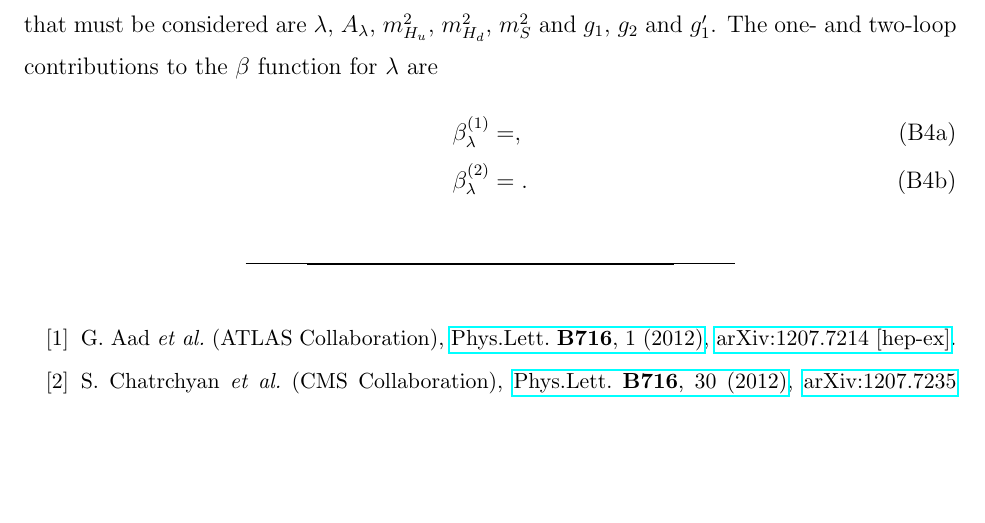
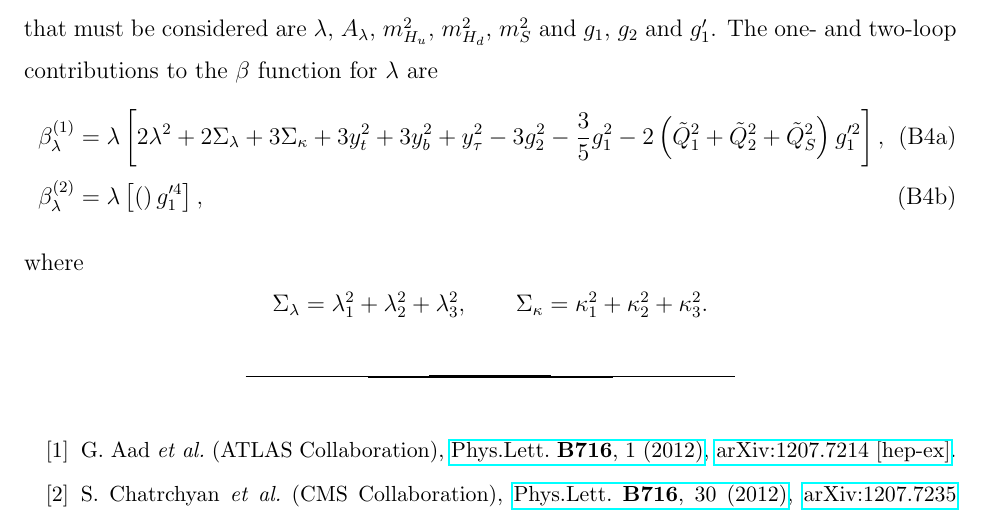
Before and after one commit to azedarach/E6SSM-Tuning, a LaTeX paper (paper/e6ssm-tuning-paper.tex): part of page 18 of 24, cut so that both start at the same text, the shorter picture padded with empty space. Compiled offline with pdfLaTeX.

Commit message:
Replaced 1-loop beta for lambda

```diff
--- a/paper/e6ssm-tuning-paper.tex
+++ b/paper/e6ssm-tuning-paper.tex
@@ -658,10 +658,14 @@ b_{A_t}^{(2)}&=144y_t^4A_t+24y_b^4A_b+14y_t^2y_b^2(A_t+A_b)+2y_b^2y_\tau^2(A_b+A
 Similarly we can obtain the two-loop $\beta$ functions and coefficients $b_p^{(2)}$ for a general set of $U(1)'$ charges. Two-loop RGEs for the gauge and Yukawa couplings, gaugino masses and soft trilinears, along with the one-loop RGEs for the soft scalar masses, were given in \cite{Athron:2009bs} for the particular case of the E$_6$SSM. At tree level in the EWSB conditions the parameters that must be considered are $\lambda$, $A_\lambda$, $m_{H_u}^2$, $m_{H_d}^2$, $m_S^2$ and $g_1$, $g_2$ and $g_1'$. The one- and two-loop contributions to the $\beta$ function for $\lambda$ are
 \begin{subequations}\label{eq:USSMLambdaBetas}
 \begin{align}
-\beta_\lambda^{(1)}&=,\label{eq:USSMLambdaBetaOneLoop}\\
-\beta_\lambda^{(2)}&=.\label{eq:USSMLambdaBetaTwoLoop}
+\beta_\lambda^{(1)}&=\lambda  \left[2\lambda ^2+2 \Sigma_\lambda +3 \Sigma_\kappa +3 y_t^2+3 y_b^2+y_{\tau }^2-3 g_2^2-\frac{3}{5} g_1^2 -2 \left ( \tilde{Q}_1^2 + \tilde{Q}_2^2 + \tilde{Q}_S^2\right )g_1'^2 \right],\label{eq:USSMLambdaBetaOneLoop}\\
+\beta_\lambda^{(2)}&=\lambda \left [ \left ( \right )g_1'^4\right ],\label{eq:USSMLambdaBetaTwoLoop}
 \end{align}
 \end{subequations}
+where
+\begin{equation*}
+\Sigma_\lambda=\lambda_1^2+\lambda_2^2+\lambda_3^2, \qquad \Sigma_\kappa=\kappa_1^2+\kappa_2^2+\kappa_3^2.
+\end{equation*}
 % NB before submission replace this with a copy-paste of the bbl file?
 \bibliography{bibliography}{}
 \end{document}
```
